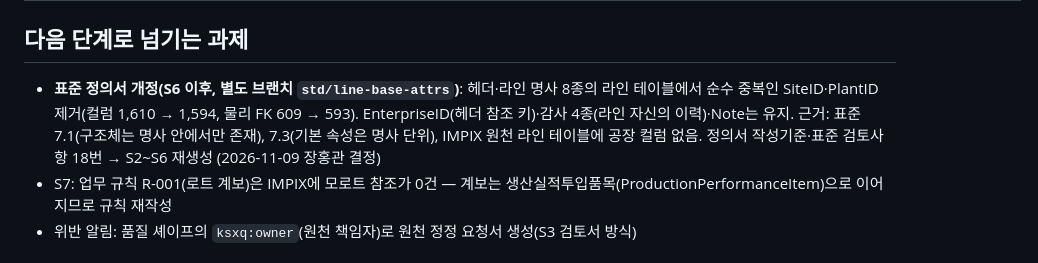
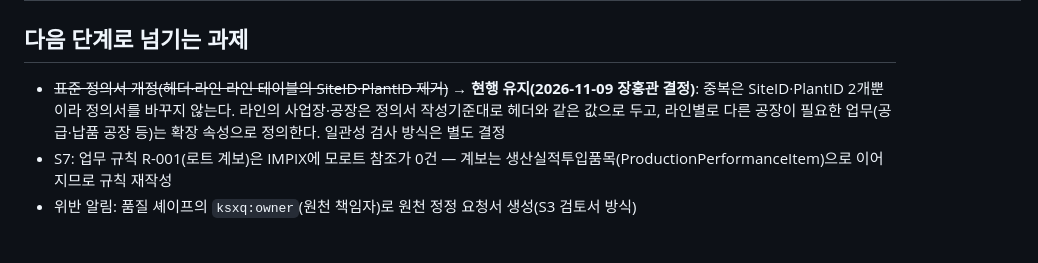
Before and after one commit to harris0709/ksx-platform, a Markdown page: mapping/impix/S6_승인기록.md, the part around the change. GitHub-like rendering.

Commit message:
S6 승인기록: 헤더·라인 사업장·공장 중복은 현행 유지(정의서 개정 안 함)
Co-Authored-By: Claude Opus 5.5 <noreply@anthropic.com>
Claude-Session: https://claude.ai/code/session_0125zxU1Bz5pie7p8ErRRUWV

```diff
--- a/mapping/impix/S6_승인기록.md
+++ b/mapping/impix/S6_승인기록.md
@@ -65,7 +65,7 @@
 
 ## 다음 단계로 넘기는 과제
 
-- **표준 정의서 개정(S6 이후, 별도 브랜치 `std/line-base-attrs`)**: 헤더·라인 명사 8종의 라인 테이블에서 순수 중복인 SiteID·PlantID 제거(컬럼 1,610 → 1,594, 물리 FK 609 → 593). EnterpriseID(헤더 참조 키)·감사 4종(라인 자신의 이력)·Note는 유지. 근거: 표준 7.1(구조체는 명사 안에서만 존재), 7.3(기본 속성은 명사 단위), IMPIX 원천 라인 테이블에 공장 컬럼 없음. 정의서 작성기준·표준 검토사항 18번 → S2~S6 재생성 (2026-11-09 장홍관 결정)
+- ~~표준 정의서 개정(헤더·라인 라인 테이블의 SiteID·PlantID 제거)~~ → **현행 유지(2026-11-09 장홍관 결정)**: 중복은 SiteID·PlantID 2개뿐이라 정의서를 바꾸지 않는다. 라인의 사업장·공장은 정의서 작성기준대로 헤더와 같은 값으로 두고, 라인별로 다른 공장이 필요한 업무(공급·납품 공장 등)는 확장 속성으로 정의한다. 일관성 검사 방식은 별도 결정
 - S7: 업무 규칙 R-001(로트 계보)은 IMPIX에 모로트 참조가 0건 — 계보는 생산실적투입품목(ProductionPerformanceItem)으로 이어지므로 규칙 재작성
 - 위반 알림: 품질 셰이프의 `ksxq:owner`(원천 책임자)로 원천 정정 요청서 생성(S3 검토서 방식)
 
```
